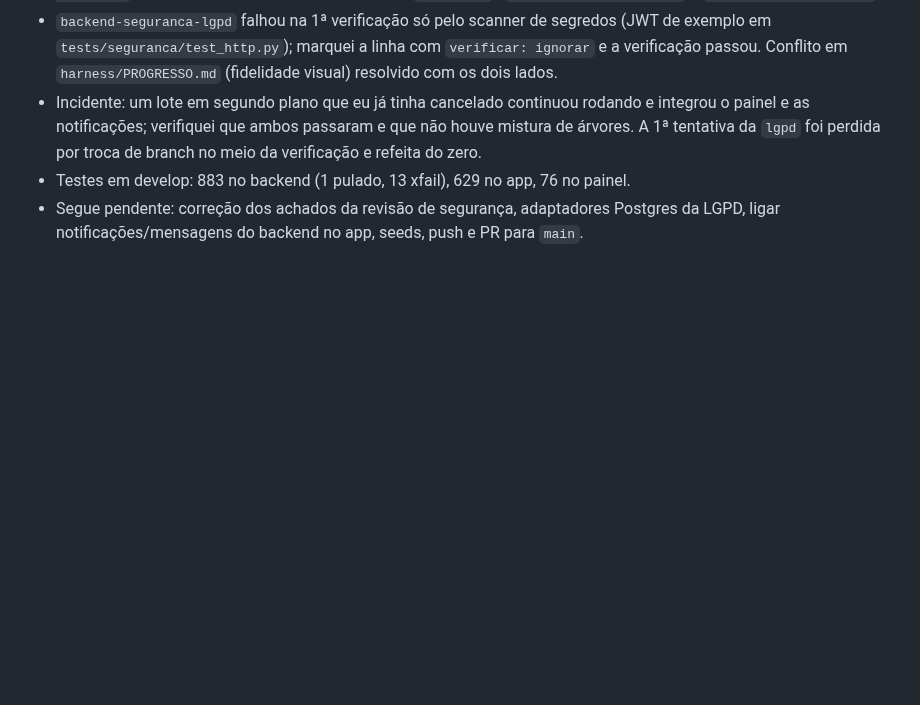
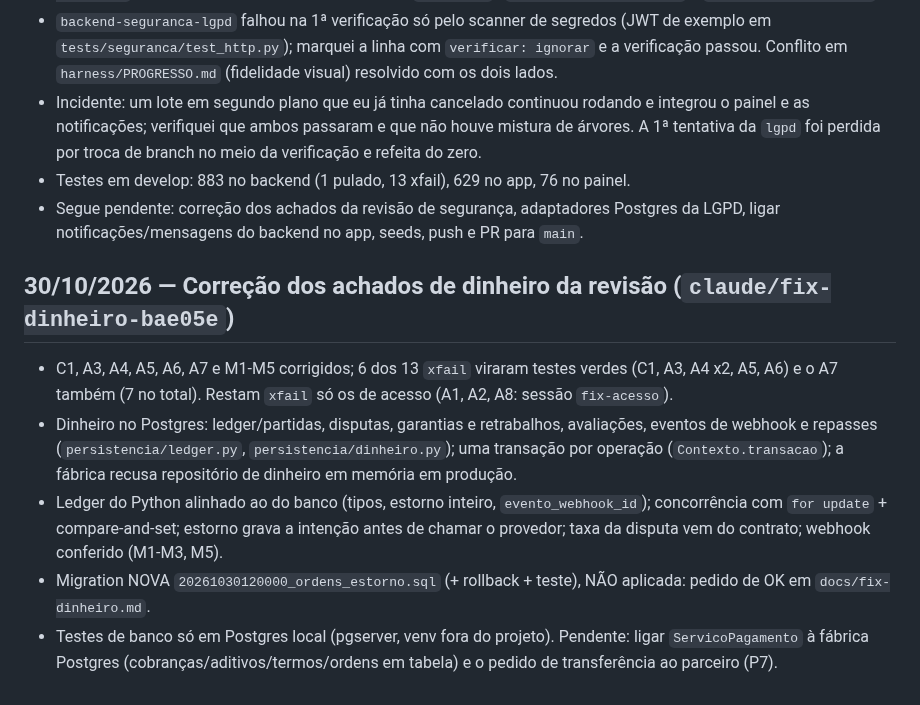
Before and after one commit to feitolabs/Trato, a Markdown page: harness/PROGRESSO.md, the part around the change. GitHub-like rendering; blank space fills up the shorter version.

Commit message:
docs: registra a correção dos achados de dinheiro em PROGRESSO.md
Co-Authored-By: Claude Sonnet 5.5 <noreply@anthropic.com>

```diff
--- a/harness/PROGRESSO.md
+++ b/harness/PROGRESSO.md
@@ -311,3 +311,13 @@ Diário do projeto. Uma entrada por sessão, mais recente no fim.
 - Incidente: um lote em segundo plano que eu já tinha cancelado continuou rodando e integrou o painel e as notificações; verifiquei que ambos passaram e que não houve mistura de árvores. A 1ª tentativa da `lgpd` foi perdida por troca de branch no meio da verificação e refeita do zero.
 - Testes em develop: 883 no backend (1 pulado, 13 xfail), 629 no app, 76 no painel.
 - Segue pendente: correção dos achados da revisão de segurança, adaptadores Postgres da LGPD, ligar notificações/mensagens do backend no app, seeds, push e PR para `main`.
+
+
+
+## 30/10/2026 — Correção dos achados de dinheiro da revisão (`claude/fix-dinheiro-bae05e`)
+
+- C1, A3, A4, A5, A6, A7 e M1-M5 corrigidos; 6 dos 13 `xfail` viraram testes verdes (C1, A3, A4 x2, A5, A6) e o A7 também (7 no total). Restam `xfail` só os de acesso (A1, A2, A8: sessão `fix-acesso`).
+- Dinheiro no Postgres: ledger/partidas, disputas, garantias e retrabalhos, avaliações, eventos de webhook e repasses (`persistencia/ledger.py`, `persistencia/dinheiro.py`); uma transação por operação (`Contexto.transacao`); a fábrica recusa repositório de dinheiro em memória em produção.
+- Ledger do Python alinhado ao do banco (tipos, estorno inteiro, `evento_webhook_id`); concorrência com `for update` + compare-and-set; estorno grava a intenção antes de chamar o provedor; taxa da disputa vem do contrato; webhook conferido (M1-M3, M5).
+- Migration NOVA `20261030120000_ordens_estorno.sql` (+ rollback + teste), NÃO aplicada: pedido de OK em `docs/fix-dinheiro.md`.
+- Testes de banco só em Postgres local (pgserver, venv fora do projeto). Pendente: ligar `ServicoPagamento` à fábrica Postgres (cobranças/aditivos/termos/ordens em tabela) e o pedido de transferência ao parceiro (P7).
```
